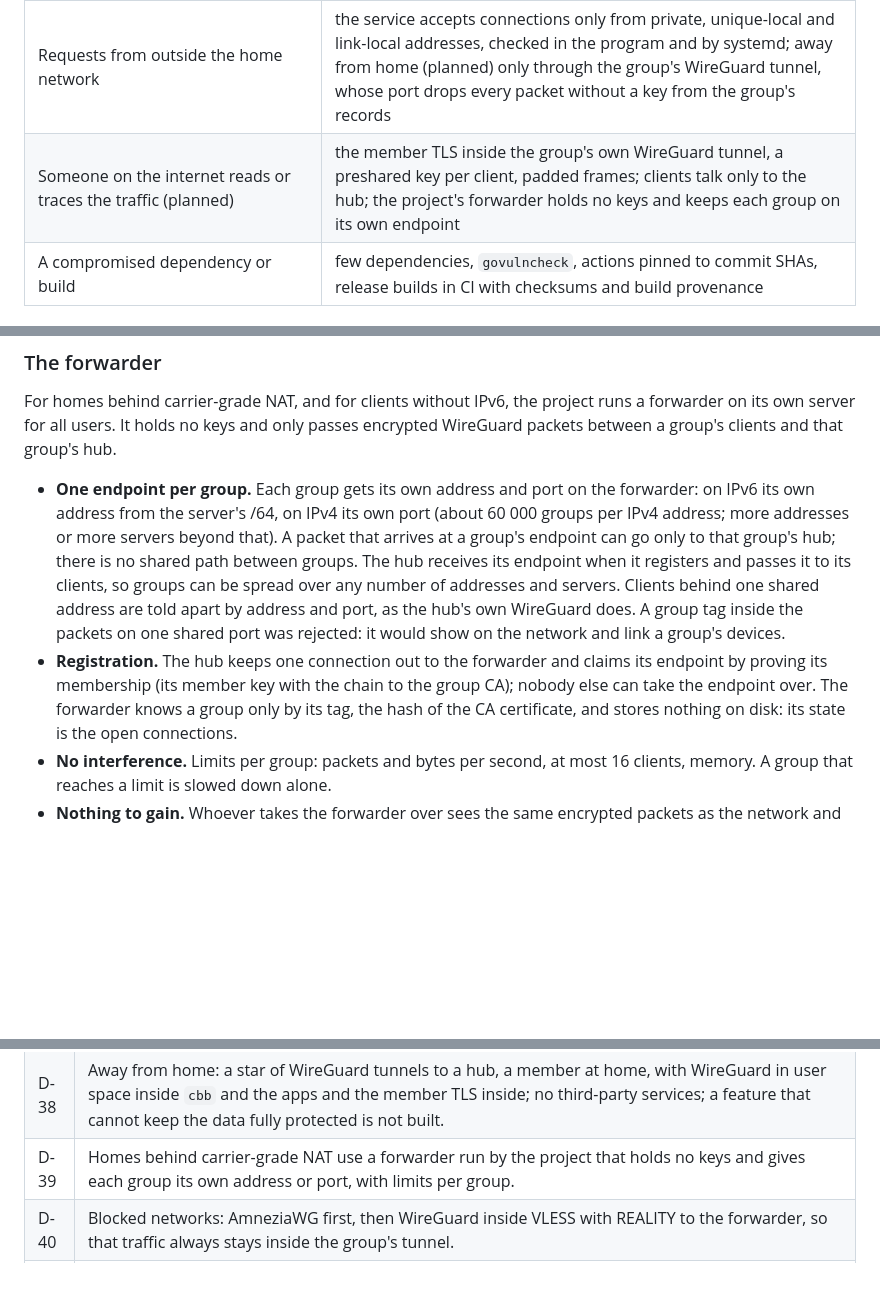
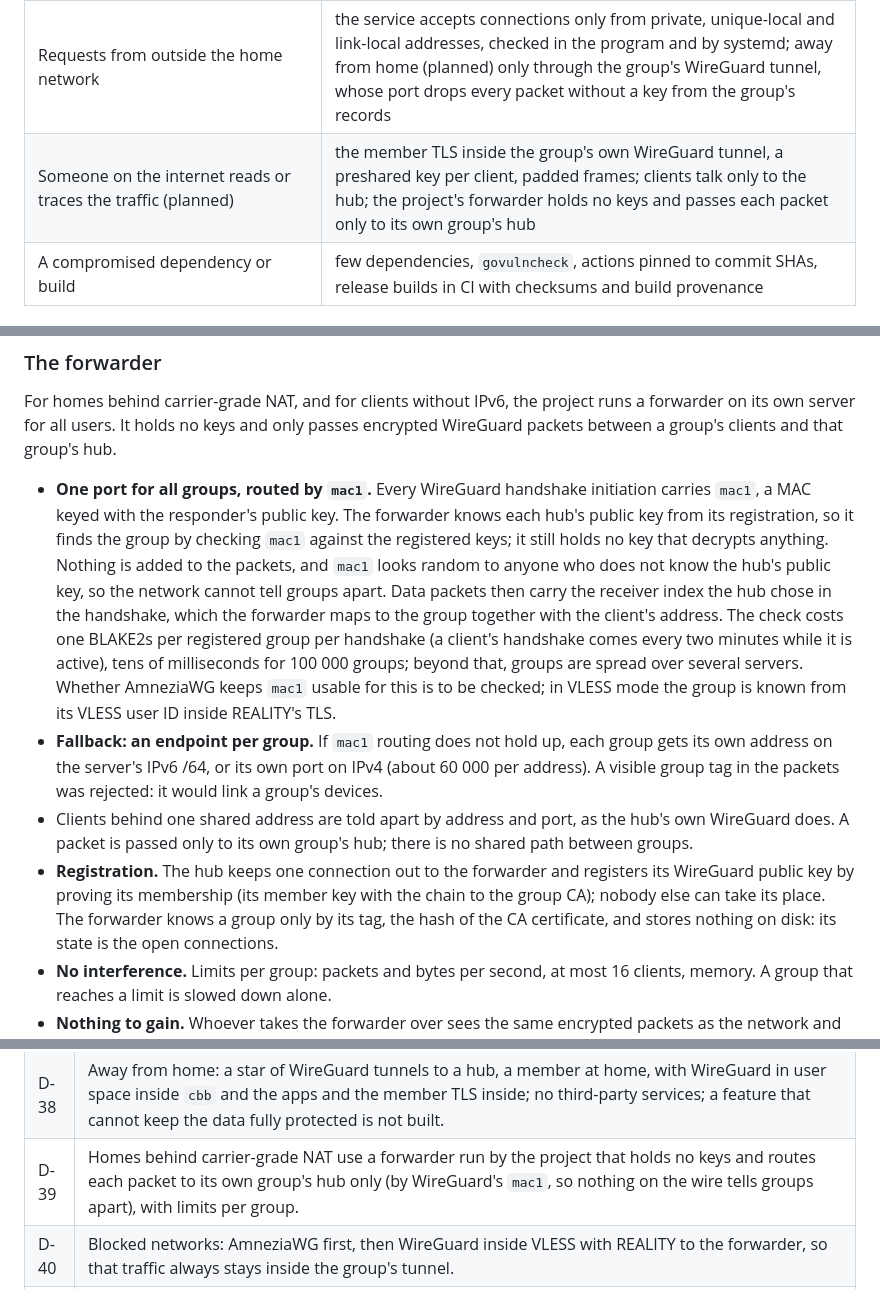
Before and after one commit to HunterEwok/clipboardbridge, a Markdown page: docs/design.md, 3 parts joined by grey strips. GitHub-like rendering; blank space fills up the shorter version.

Commit message:
Route all groups on the forwarder's one port by WireGuard's mac1
Co-Authored-By: Claude Opus 5.5 <noreply@anthropic.com>
Claude-Session: https://claude.ai/code/session_017B2JVrCm7xUmpHQbpuSX7C

```diff
--- a/docs/design.md
+++ b/docs/design.md
@@ -462,7 +462,7 @@ and lifetimes. The installer enables what the device needs.
 | A bug in the network code                                      | memory-safe language; the service runs as an unprivileged user in a systemd sandbox (`NoNewPrivileges`, `ProtectSystem=strict`, `ProtectHome`, `PrivateDevices`, no capabilities, restricted address families and system calls) |
 | A local user abuses the console helper                         | the helper listens on nothing; the control socket admits only root and the `clipboardbridge` group; single-line injection by default with control characters removed |
 | Requests from outside the home network                         | the service accepts connections only from private, unique-local and link-local addresses, checked in the program and by systemd; away from home (planned) only through the group's WireGuard tunnel, whose port drops every packet without a key from the group's records |
-| Someone on the internet reads or traces the traffic (planned)  | the member TLS inside the group's own WireGuard tunnel, a preshared key per client, padded frames; clients talk only to the hub; the project's forwarder holds no keys and keeps each group on its own endpoint |
+| Someone on the internet reads or traces the traffic (planned)  | the member TLS inside the group's own WireGuard tunnel, a preshared key per client, padded frames; clients talk only to the hub; the project's forwarder holds no keys and passes each packet only to its own group's hub |
 | A compromised dependency or build                              | few dependencies, `govulncheck`, actions pinned to commit SHAs, release builds in CI with checksums and build provenance |
 
 ## Build
@@ -617,18 +617,26 @@ For homes behind carrier-grade NAT, and for clients without IPv6, the project ru
 forwarder on its own server for all users. It holds no keys and only passes encrypted
 WireGuard packets between a group's clients and that group's hub.
 
-- **One endpoint per group.** Each group gets its own address and port on the forwarder: on
-  IPv6 its own address from the server's /64, on IPv4 its own port (about 60 000 groups per
-  IPv4 address; more addresses or more servers beyond that). A packet that arrives at a
-  group's endpoint can go only to that group's hub; there is no shared path between groups.
-  The hub receives its endpoint when it registers and passes it to its clients, so groups can
-  be spread over any number of addresses and servers. Clients behind one shared address are
-  told apart by address and port, as the hub's own WireGuard does. A group tag inside the
-  packets on one shared port was rejected: it would show on the network and link a group's
-  devices.
-- **Registration.** The hub keeps one connection out to the forwarder and claims its endpoint by
-  proving its membership (its member key with the chain to the group CA); nobody else can
-  take the endpoint over. The forwarder knows a group only by its tag, the hash of the CA
+- **One port for all groups, routed by `mac1`.** Every WireGuard handshake initiation
+  carries `mac1`, a MAC keyed with the responder's public key. The forwarder knows each hub's
+  public key from its registration, so it finds the group by checking `mac1` against the
+  registered keys; it still holds no key that decrypts anything. Nothing is added to the
+  packets, and `mac1` looks random to anyone who does not know the hub's public key, so the
+  network cannot tell groups apart. Data packets then carry the receiver index the hub chose
+  in the handshake, which the forwarder maps to the group together with the client's address.
+  The check costs one BLAKE2s per registered group per handshake (a client's handshake comes
+  every two minutes while it is active), tens of milliseconds for 100 000 groups; beyond that,
+  groups are spread over several servers. Whether AmneziaWG keeps `mac1` usable for this is to
+  be checked; in VLESS mode the group is known from its VLESS user ID inside REALITY's TLS.
+- **Fallback: an endpoint per group.** If `mac1` routing does not hold up, each group gets its
+  own address on the server's IPv6 /64, or its own port on IPv4 (about 60 000 per address).
+  A visible group tag in the packets was rejected: it would link a group's devices.
+- Clients behind one shared address are told apart by address and port, as the hub's own
+  WireGuard does. A packet is passed only to its own group's hub; there is no shared path
+  between groups.
+- **Registration.** The hub keeps one connection out to the forwarder and registers its
+  WireGuard public key by proving its membership (its member key with the chain to the group
+  CA); nobody else can take its place. The forwarder knows a group only by its tag, the hash of the CA
   certificate, and stores nothing on disk: its state is the open connections.
 - **No interference.** Limits per group: packets and bytes per second, at most 16 clients,
   memory. A group that reaches a limit is slowed down alone.
@@ -909,7 +917,7 @@ These need experiments on real devices; CI cannot answer them.
 | D-36 | A computer can be an admin of a phone group, with an admin key in a file that the root phone certifies on request, never by default: admitting from a terminal is worth a key outside a Secure Enclave only to a user who asks for it. |
 | D-37 | Windows runs the service as a Windows service plus a clipboard agent in each session, as on the Mac, since a service cannot reach a session's clipboard; the control socket stays an AF_UNIX socket, guarded by the access list of its directory, so the protocol and the client code are the same everywhere. |
 | D-38 | Away from home: a star of WireGuard tunnels to a hub, a member at home, with WireGuard in user space inside `cbb` and the apps and the member TLS inside; no third-party services; a feature that cannot keep the data fully protected is not built. |
-| D-39 | Homes behind carrier-grade NAT use a forwarder run by the project that holds no keys and gives each group its own address or port, with limits per group. |
+| D-39 | Homes behind carrier-grade NAT use a forwarder run by the project that holds no keys and routes each packet to its own group's hub only (by WireGuard's `mac1`, so nothing on the wire tells groups apart), with limits per group. |
 | D-40 | Blocked networks: AmneziaWG first, then WireGuard inside VLESS with REALITY to the forwarder, so that traffic always stays inside the group's tunnel. |
 | D-41 | Phones keep the tunnel inside the app, without a system VPN or push notifications, so the VPN slot stays free and no one else's server is involved. |
 | D-42 | The ESP32 stays on the home network until a mature WireGuard exists for it. |
```
